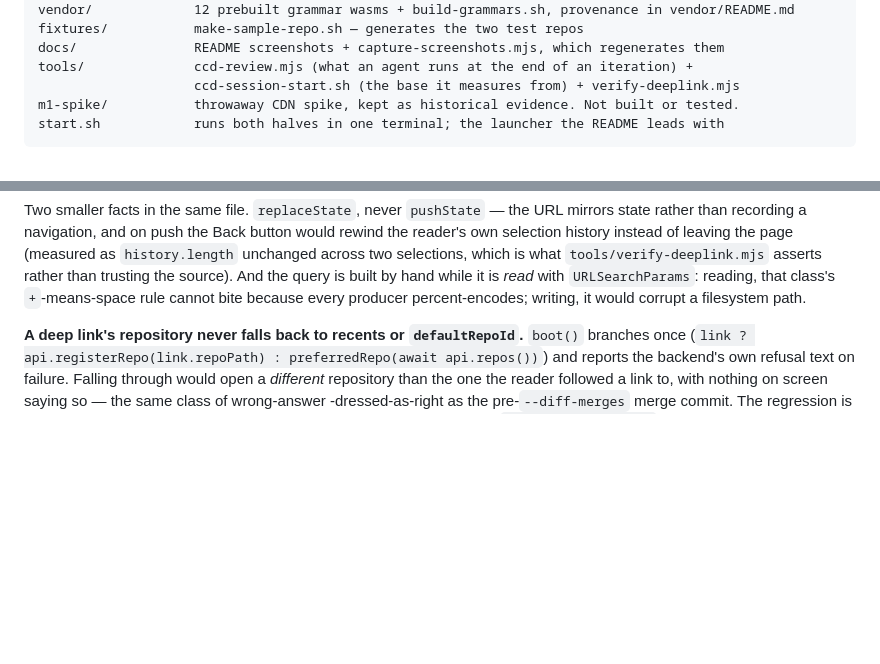
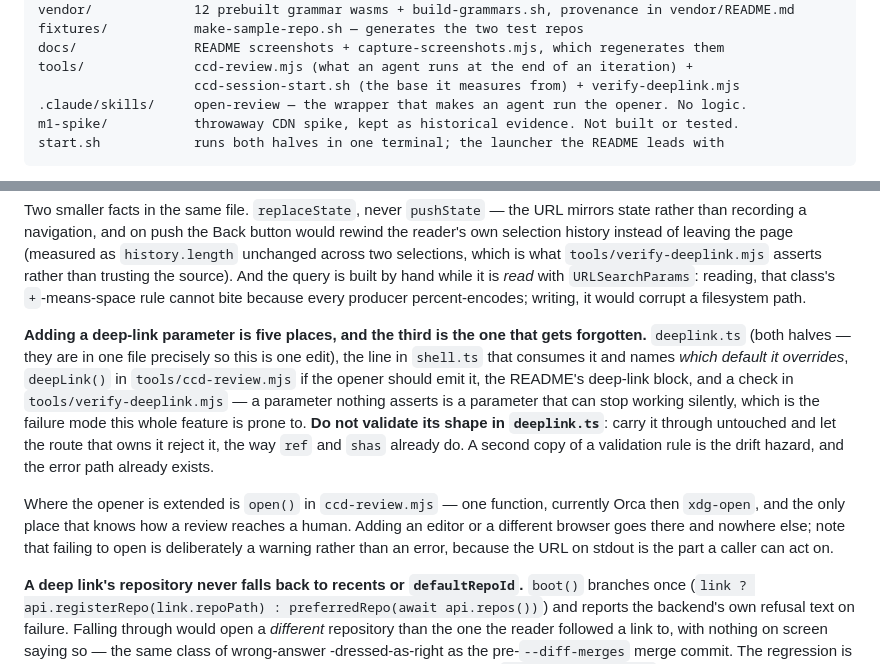
Before and after one commit to gr13nka/CtrlClickDiff, a Markdown page: CLAUDE.md, 2 parts joined by grey strips. GitHub-like rendering; blank space fills up the shorter version.

````diff
--- a/CLAUDE.md
+++ b/CLAUDE.md
@@ -35,6 +35,7 @@ fixtures/           make-sample-repo.sh — generates the two test repos
 docs/               README screenshots + capture-screenshots.mjs, which regenerates them
 tools/              ccd-review.mjs (what an agent runs at the end of an iteration) +
                     ccd-session-start.sh (the base it measures from) + verify-deeplink.mjs
+.claude/skills/     open-review — the wrapper that makes an agent run the opener. No logic.
 m1-spike/           throwaway CDN spike, kept as historical evidence. Not built or tested.
 start.sh            runs both halves in one terminal; the launcher the README leads with
 ```
@@ -330,6 +331,21 @@ selections, which is what `tools/verify-deeplink.mjs` asserts rather than trusti
 And the query is built by hand while it is *read* with `URLSearchParams`: reading, that class's
 `+`-means-space rule cannot bite because every producer percent-encodes; writing, it would corrupt
 a filesystem path.
+
+**Adding a deep-link parameter is five places, and the third is the one that gets forgotten.**
+`deeplink.ts` (both halves — they are in one file precisely so this is one edit), the line in
+`shell.ts` that consumes it and names *which default it overrides*, `deepLink()` in
+`tools/ccd-review.mjs` if the opener should emit it, the README's deep-link block, and a check in
+`tools/verify-deeplink.mjs` — a parameter nothing asserts is a parameter that can stop working
+silently, which is the failure mode this whole feature is prone to. **Do not validate its shape in
+`deeplink.ts`**: carry it through untouched and let the route that owns it reject it, the way `ref`
+and `shas` already do. A second copy of a validation rule is the drift hazard, and the error path
+already exists.
+
+Where the opener is extended is `open()` in `ccd-review.mjs` — one function, currently Orca then
+`xdg-open`, and the only place that knows how a review reaches a human. Adding an editor or a
+different browser goes there and nowhere else; note that failing to open is deliberately a warning
+rather than an error, because the URL on stdout is the part a caller can act on.
 
 **A deep link's repository never falls back to recents or `defaultRepoId`.** `boot()` branches once
 (`link ? api.registerRepo(link.repoPath) : preferredRepo(await api.repos())`) and reports the
````
Also changed, not shown: README.md (+39 -2 lines).
